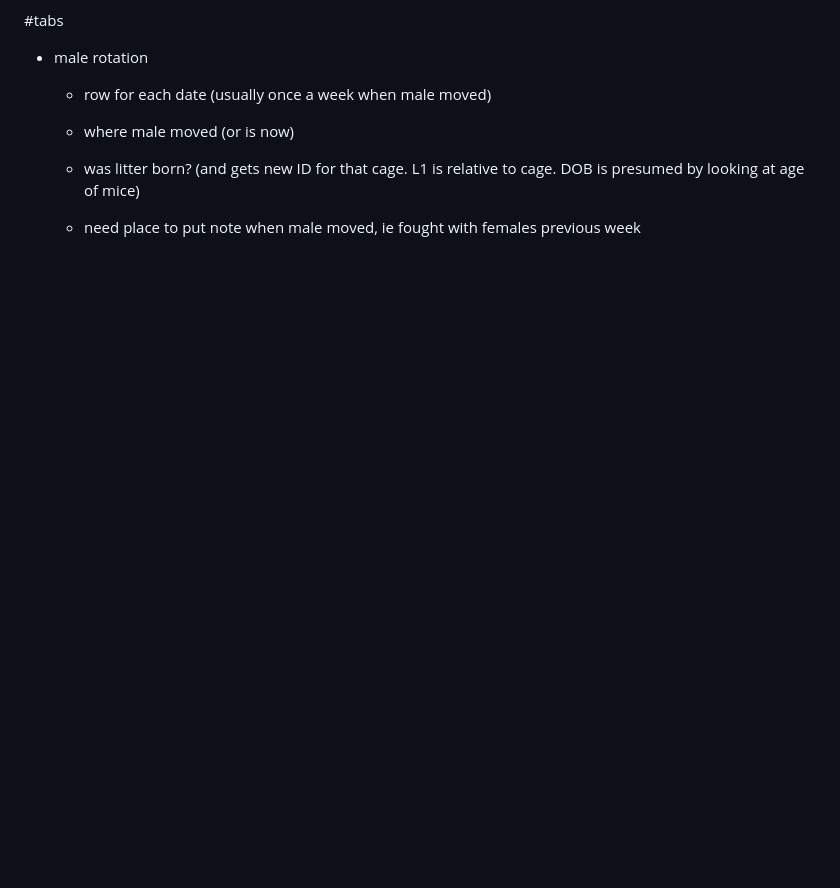
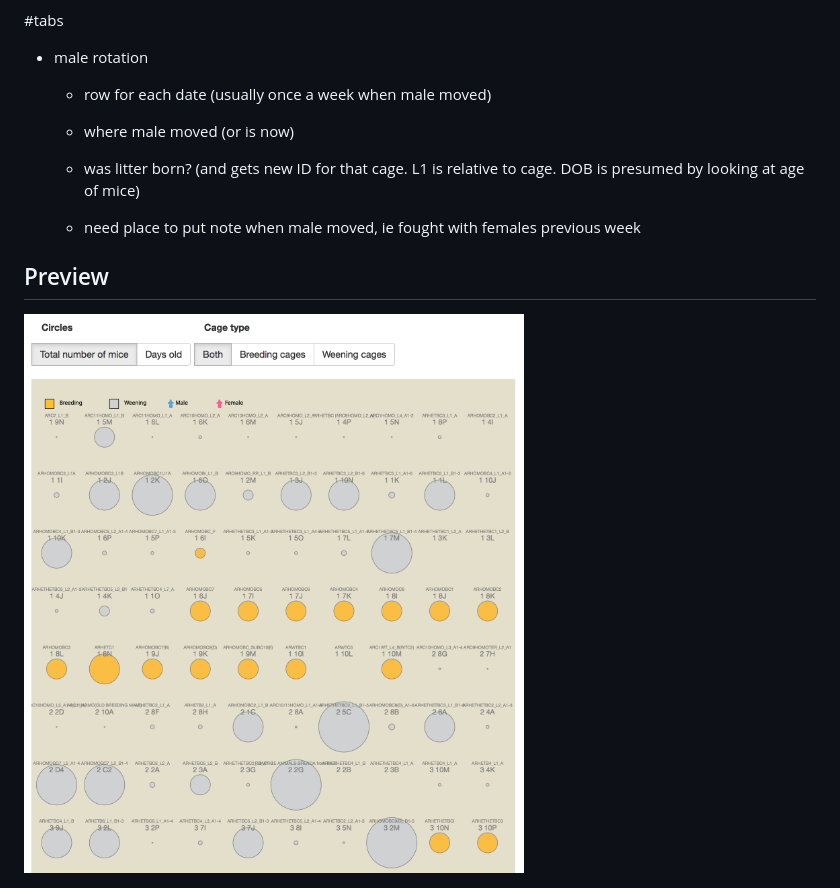
Before and after one commit to stahlmanDesign/mouse-lab, a Markdown page: README.md, the part around the change. Rendered like a GitHub page; pictures changed too: preview.png (added); blank space fills up the shorter version.

Commit message:
rearrange folders; add preview image

```diff
--- a/README.md
+++ b/README.md
@@ -32,3 +32,9 @@ https://docs.google.com/spreadsheets/d/1E7yKQ6Y-BBFPflhdeJ28HpJrztQ_1oKIBAEJzeGh
 	- was litter born? (and gets new ID for that cage. L1 is relative to cage. DOB is presumed by looking at age of mice)
 
 	- need place to put note when male moved, ie fought with females previous week
+
+
+
+## Preview
+
+<img src="./preview.png"/>
```
Also changed, not shown: ressources/mouse-notes.jpg (renamed from mouse-notes.jpg), 18 other files.
